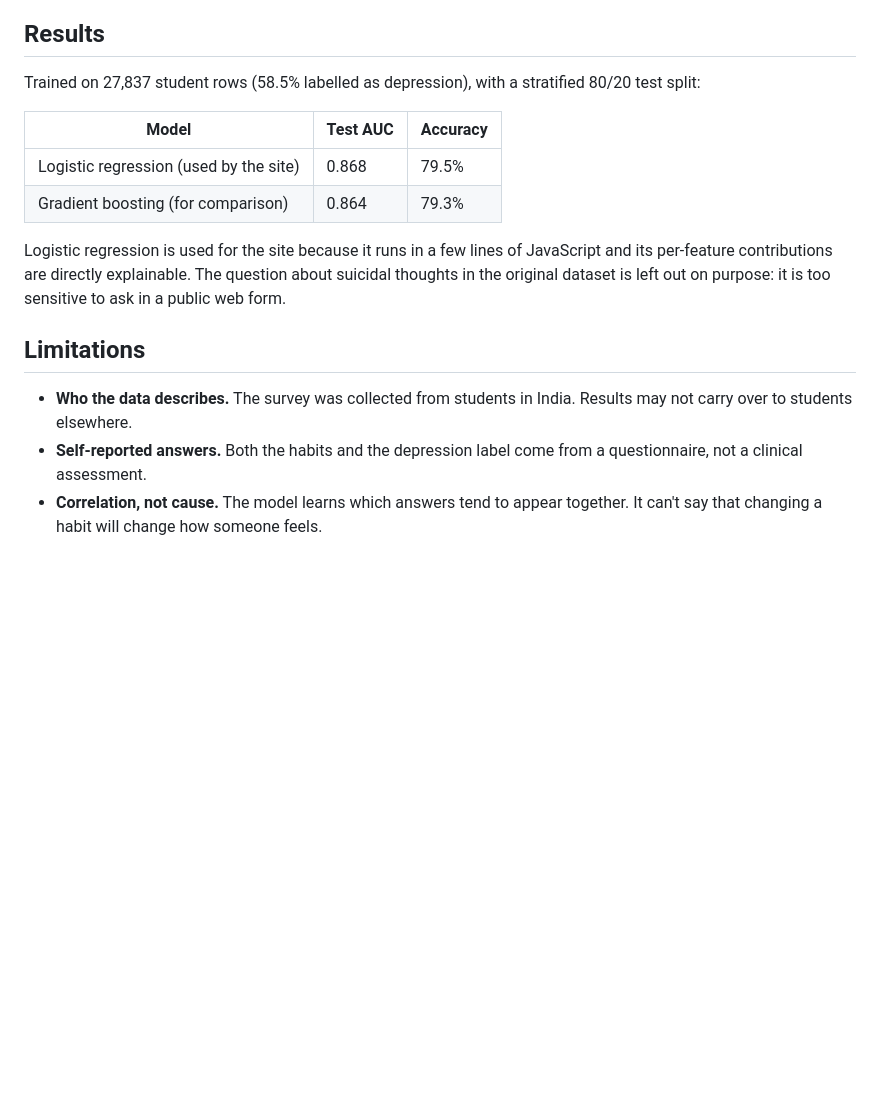
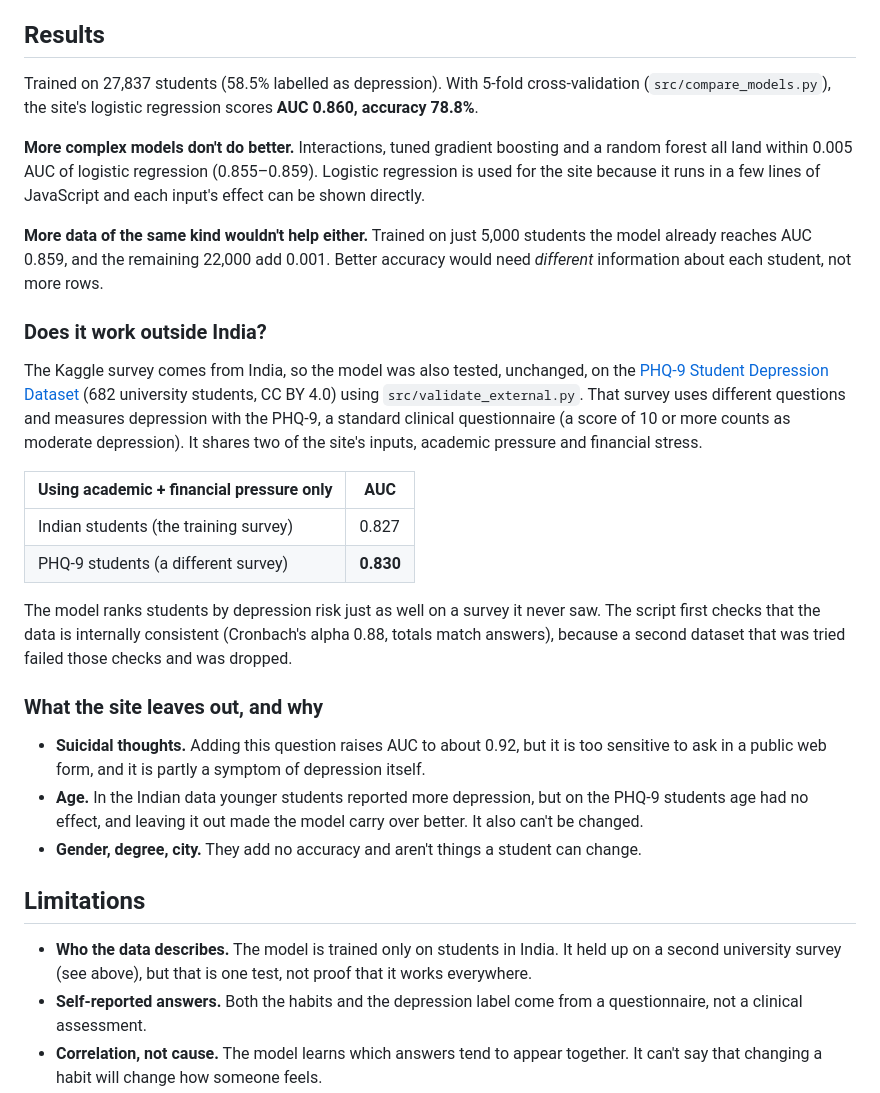
Before and after one commit to AbdullahRasheed452/MentalHealthScorePredictor, a Markdown page: README.md, the part around one of its changes. Rendered like a GitHub page; blank space fills up the shorter version.

```diff
--- a/README.md
+++ b/README.md
@@ -25,21 +25,46 @@ family history.
 
 ## Results
 
-Trained on 27,837 student rows (58.5% labelled as depression), with a stratified 80/20 test split:
+Trained on 27,837 students (58.5% labelled as depression). With 5-fold cross-validation
+(`src/compare_models.py`), the site's logistic regression scores **AUC 0.860, accuracy 78.8%**.
 
-| Model | Test AUC | Accuracy |
-|---|---|---|
-| Logistic regression (used by the site) | 0.868 | 79.5% |
-| Gradient boosting (for comparison) | 0.864 | 79.3% |
+**More complex models don't do better.** Interactions, tuned gradient boosting and a random forest
+all land within 0.005 AUC of logistic regression (0.855–0.859). Logistic regression is used for the
+site because it runs in a few lines of JavaScript and each input's effect can be shown directly.
 
-Logistic regression is used for the site because it runs in a few lines of JavaScript and its
-per-feature contributions are directly explainable. The question about suicidal thoughts in the
-original dataset is left out on purpose: it is too sensitive to ask in a public web form.
+**More data of the same kind wouldn't help either.** Trained on just 5,000 students the model already
+reaches AUC 0.859, and the remaining 22,000 add 0.001. Better accuracy would need *different*
+information about each student, not more rows.
+
+### Does it work outside India?
+
+The Kaggle survey comes from India, so the model was also tested, unchanged, on the
+[PHQ-9 Student Depression Dataset](https://data.mendeley.com/datasets/kkzjk253cy/6) (682 university
+students, CC BY 4.0) using `src/validate_external.py`. That survey uses different questions and
+measures depression with the PHQ-9, a standard clinical questionnaire (a score of 10 or more counts as
+moderate depression). It shares two of the site's inputs, academic pressure and financial stress.
+
+| Using academic + financial pressure only | AUC |
+|---|---|
+| Indian students (the training survey) | 0.827 |
+| PHQ-9 students (a different survey) | **0.830** |
+
+The model ranks students by depression risk just as well on a survey it never saw. The script first
+checks that the data is internally consistent (Cronbach's alpha 0.88, totals match answers), because
+a second dataset that was tried failed those checks and was dropped.
+
+### What the site leaves out, and why
+
+- **Suicidal thoughts.** Adding this question raises AUC to about 0.92, but it is too sensitive to
+  ask in a public web form, and it is partly a symptom of depression itself.
+- **Age.** In the Indian data younger students reported more depression, but on the PHQ-9 students
+  age had no effect, and leaving it out made the model carry over better. It also can't be changed.
+- **Gender, degree, city.** They add no accuracy and aren't things a student can change.
 
 ## Limitations
 
-- **Who the data describes.** The survey was collected from students in India. Results may not
-  carry over to students elsewhere.
+- **Who the data describes.** The model is trained only on students in India. It held up on a
+  second university survey (see above), but that is one test, not proof that it works everywhere.
 - **Self-reported answers.** Both the habits and the depression label come from a questionnaire,
   not a clinical assessment.
 - **Correlation, not cause.** The model learns which answers tend to appear together. It can't say
```
Also changed, not shown: other parts of README.md (+20 -7 lines), docs/screenshot.png, 12 other files.
